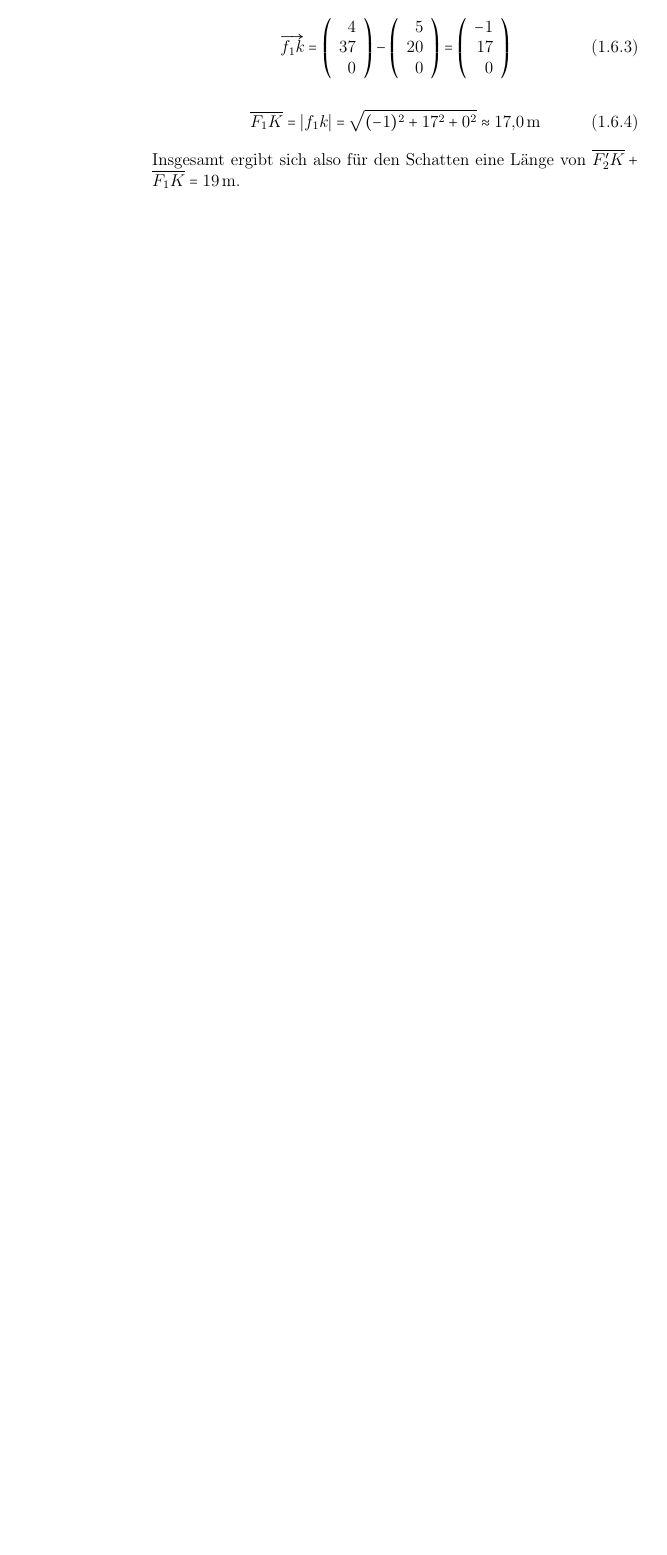
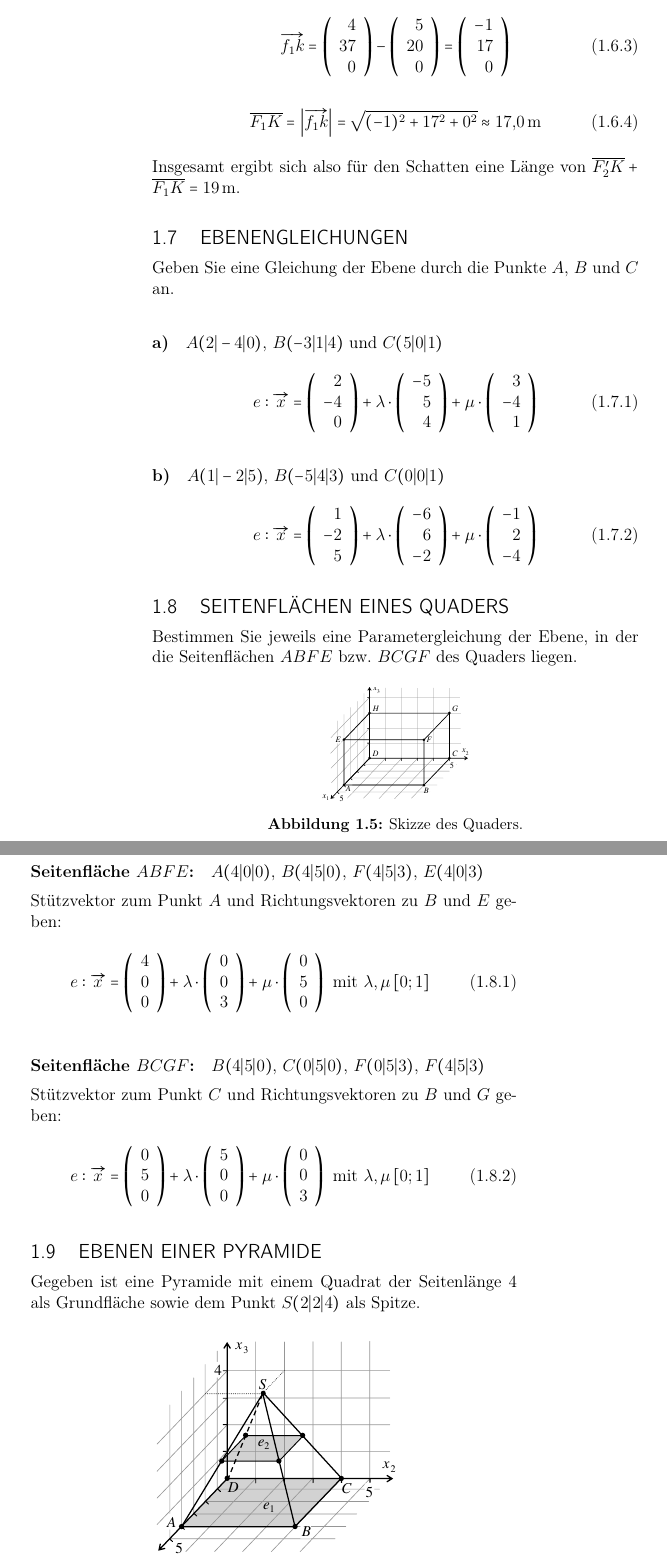
Before and after one commit to alexanjac/Schule, a LaTeX document (mathe.tex): part of page 13 of 13 before the commit and two parts of pages 13 and 14 of 15 after it, the two joined at a grey line, cut so that both start at the same text, the shorter picture padded with empty space. The pictures show the PDF file mathe.pdf that the author committed with the source.

Commit message:
2024-09-09_20:38:29_CEST

```diff
--- a/mathe.tex
+++ b/mathe.tex
@@ -335,9 +335,52 @@
 	\end{equation}
 
 	\begin{equation}
-		\overline{F_1K} = \left|f_1k\right| = \sqrt{(-1)^2 + 17^2 + 0^2} \approx \SI{17,0}{\m}
+		\overline{F_1K} = \left|\overrightarrow{f_1k}\right| = \sqrt{(-1)^2 + 17^2 + 0^2} \approx \SI{17,0}{\m}
 	\end{equation}
 
 	Insgesamt ergibt sich also für den Schatten eine Länge von $\overline{F_2'K} + \overline{F_1K} = \SI{19}{m}.·$
 
+	\subsection{Ebenengleichungen}
+	Geben Sie eine Gleichung der Ebene durch die Punkte $A$, $B$ und $C$ an.
 
+	\paragraph{a)}$A(2|-4|0)$, $B(-3|1|4)$ und $C(5|0|1)$
+	\begin{equation}
+		e: \vec{x} = \left(\begin{array}{r} 2 \\ -4 \\ 0\end{array}\right) + \lambda \cdot \left(\begin{array}{r} -5 \\ 5 \\ 4\end{array}\right) + \mu \cdot \left(\begin{array}{r} 3 \\ -4 \\ 1\end{array}\right)
+	\end{equation}
+
+	\paragraph{b)}$A(1|-2|5)$, $B(-5|4|3)$ und $C(0|0|1)$
+	\begin{equation}
+		e: \vec{x} = \left(\begin{array}{r} 1 \\ -2 \\ 5\end{array}\right) + \lambda \cdot \left(\begin{array}{r} -6 \\ 6 \\ -2\end{array}\right) + \mu \cdot \left(\begin{array}{r} -1 \\ 2 \\ -4\end{array}\right)
+	\end{equation}
+
+	\subsection{Seitenflächen eines Quaders}
+	Bestimmen Sie jeweils eine Parametergleichung der Ebene, in der die Seitenflächen $ABFE$ bzw. $BCGF$ des Quaders liegen.
+	\begin{figure}[ht]
+		\centering
+		\includegraphics[width=.3\textwidth]{ma_005_quader.pdf}
+		\caption{Skizze des Quaders.}
+		\label{fig:005_quader}
+	\end{figure}
+
+	\paragraph{Seitenfläche $ABFE$:} $A(4|0|0)$, $B(4|5|0)$, $F(4|5|3)$, $E(4|0|3)$
+
+	Stützvektor zum Punkt $A$ und Richtungsvektoren zu $B$ und $E$ geben:
+	\begin{equation}
+		e: \overrightarrow{x} = \left(\begin{array}{r} 4 \\ 0 \\ 0\end{array}\right) + \lambda \cdot \left(\begin{array}{r} 0 \\ 0 \\ 3\end{array}\right) + \mu \cdot \left(\begin{array}{r} 0 \\ 5 \\ 0\end{array}\right) \text{ mit } \lambda,\,\mu \left[0;1\right]
+	\end{equation}
+
+	\paragraph{Seitenfläche $BCGF$:} $B(4|5|0)$, $C(0|5|0)$, $F(0|5|3)$, $F(4|5|3)$
+
+	Stützvektor zum Punkt $C$ und Richtungsvektoren zu $B$ und $G$ geben:
+	\begin{equation}
+		e: \overrightarrow{x} = \left(\begin{array}{r} 0 \\ 5 \\ 0\end{array}\right) + \lambda \cdot \left(\begin{array}{r} 5 \\ 0 \\ 0\end{array}\right) + \mu \cdot \left(\begin{array}{r} 0 \\ 0 \\ 3\end{array}\right) \text{ mit } \lambda,\,\mu \left[0;1\right]
+	\end{equation}
+
+	\subsection{Ebenen einer Pyramide}
+	Gegeben ist eine Pyramide mit einem Quadrat der Seitenlänge 4 als Grundfläche sowie dem Punkt $S(2|2|4)$ als Spitze.
+	\begin{figure}[ht]
+		\centering
+		\includegraphics[width=.5\textwidth]{ma_006_pyramidepg.pdf}
+		\caption{Skizze der Pyramide.}
+		\label{fig:006_pyramidepg}
+	\end{figure}
@@ -343,0 +393,9 @@
+	\begin{equation}
+		e: \overrightarrow{x}= \lambda \cdot \left(\begin{array}{r} 1 \\ 0 \\ 0\end{array}\right) + \mu \cdot \left(\begin{array}{r} 0 \\ 1 \\ 0\end{array}\right) \text{ mit } \lambda,\,\mu \in \left[0;4\right]
+	\end{equation}
+
+	\paragraph{b)} Bestimmen Sie eine Parametergleichung der Ebene $e_2$, in der die Mittenfläche liegt.
+
+	Für den Mittelpunkt zwischen $D$ und $S$ gilt:
+	\begin{equation}
+		D_m = \frac{1}{2} \left(\vec{d} + \vec{s}\right) = \left(\begin{array}{r} 1 \\ 1 \\ 2\end{array}\right)
```
Also changed, not shown: ajc.cls (+0 -1 lines), chemievideos.tex (added, +10 -0 lines), physik.tex (+3 -3 lines), chemievideos.pdf (added), ma_005_quader.pdf (added), ma_006_pyramidepg.pdf (added), mathe.pdf, physik.pdf, mathe.tex (14 more changed lines).
